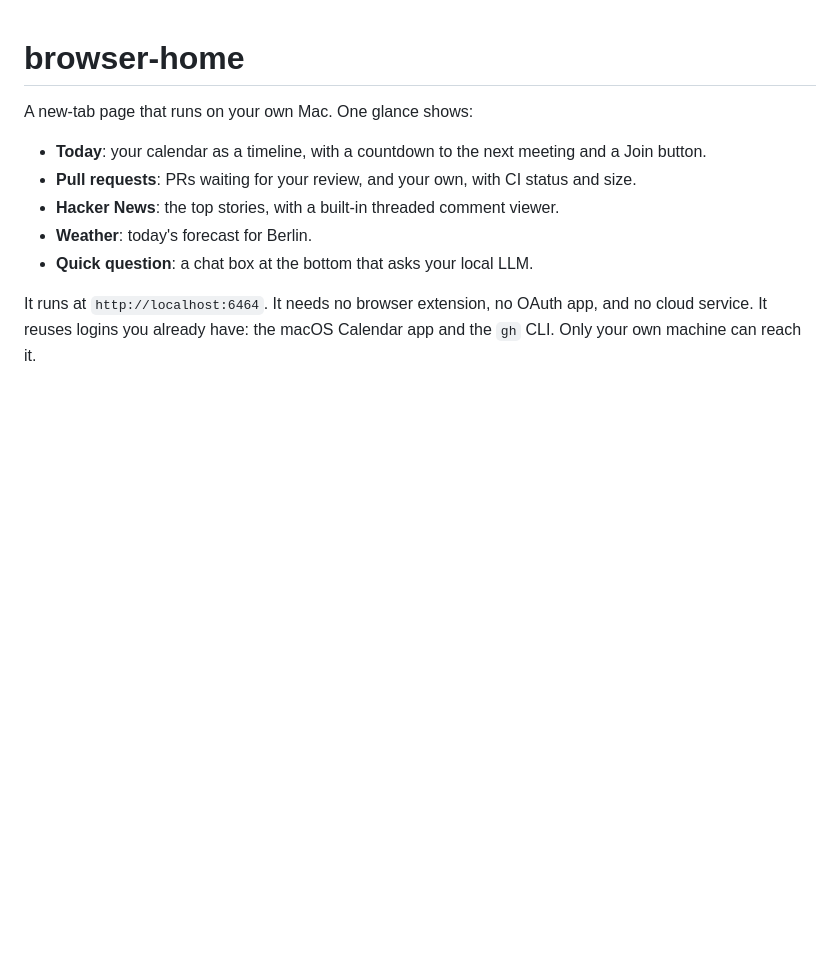
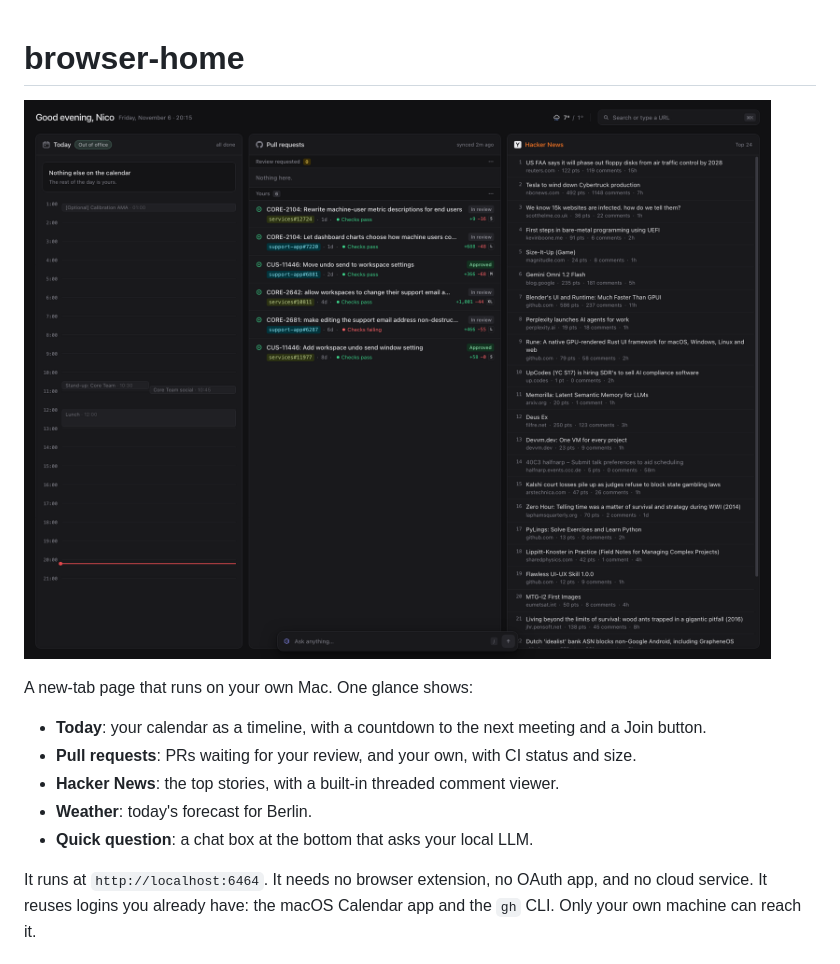
Before and after one commit to ndom91/browser-home, a Markdown page: README.md, the part around the change. GitHub-like rendering; pictures changed too: .github/assets/screenshot_001.png (added); blank space fills up the shorter version.

Commit message:
Update README with screenshot

```diff
--- a/README.md
+++ b/README.md
@@ -1,4 +1,6 @@
 # browser-home
+
+![](./.github/assets/screenshot_001.png)
 
 A new-tab page that runs on your own Mac. One glance shows:
 
```
